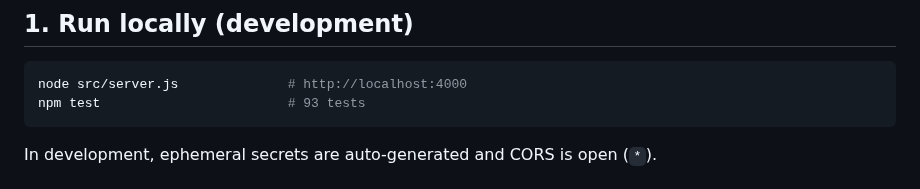
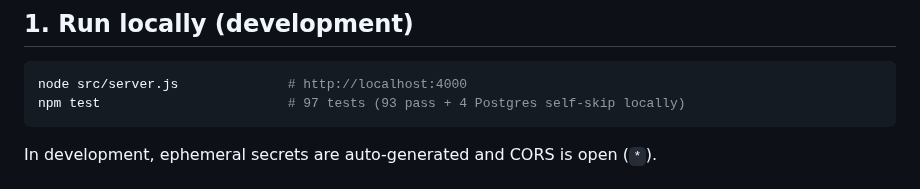
Before and after one commit to s8446-cyber/Borderless, a Markdown page: backend/DEPLOYMENT.md, the part around the change. Drawn GitHub-style.

Commit message:
pass 9: docs consistency — INVESTOR_BRIEF (121), RELEASE_CHECKLIST (97/24, 23 smoke), DEPLOYMENT (97 tests)
Co-authored-by: Naveen T.S <tsnaveen551@gmail.com>

````diff
--- a/backend/DEPLOYMENT.md
+++ b/backend/DEPLOYMENT.md
@@ -16,7 +16,7 @@ The server **refuses to start in production** without both (fail-closed).
 
 ```bash
 node src/server.js              # http://localhost:4000
-npm test                        # 93 tests
+npm test                        # 97 tests (93 pass + 4 Postgres self-skip locally)
 ```
 
 In development, ephemeral secrets are auto-generated and CORS is open (`*`).
````
Also changed, not shown: docs/INVESTOR_BRIEF.md (+2 -2 lines), docs/RELEASE_CHECKLIST.md (+3 -3 lines).
